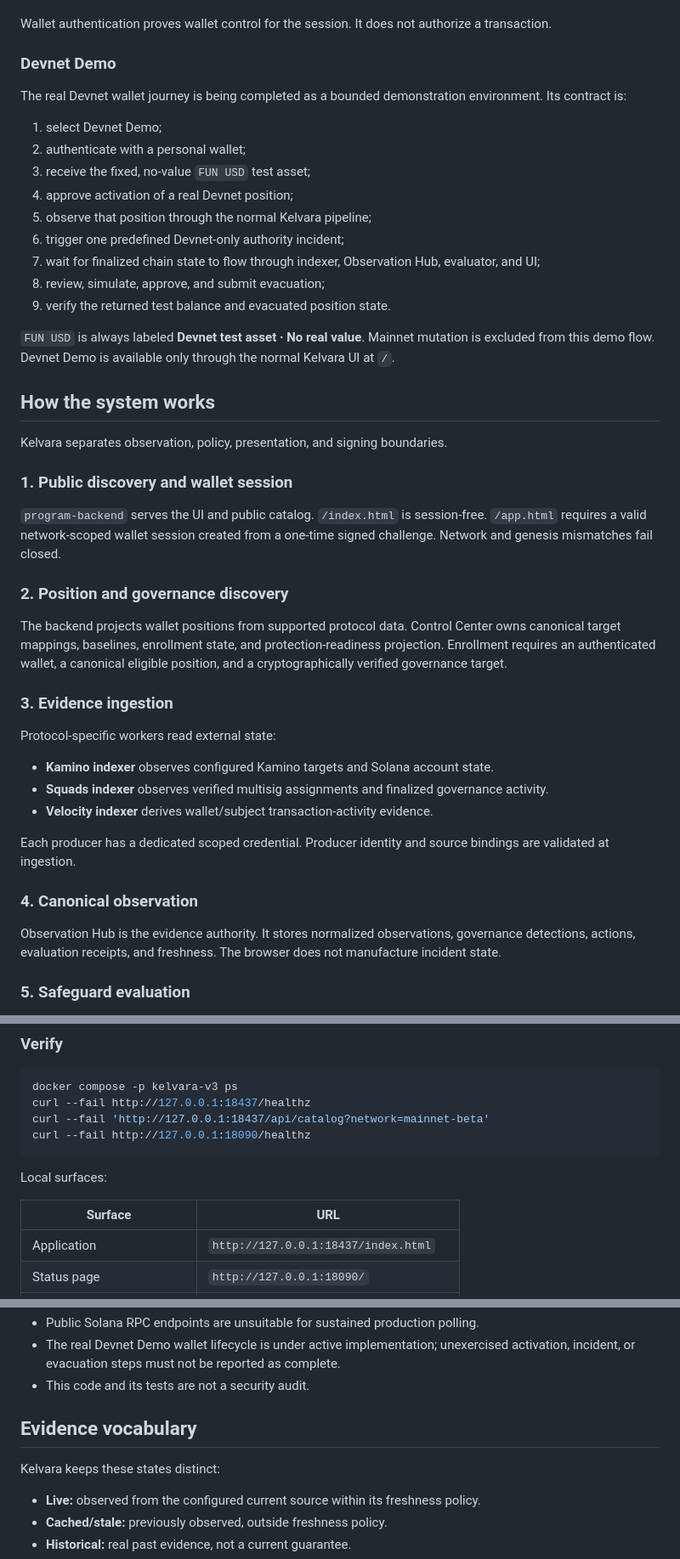
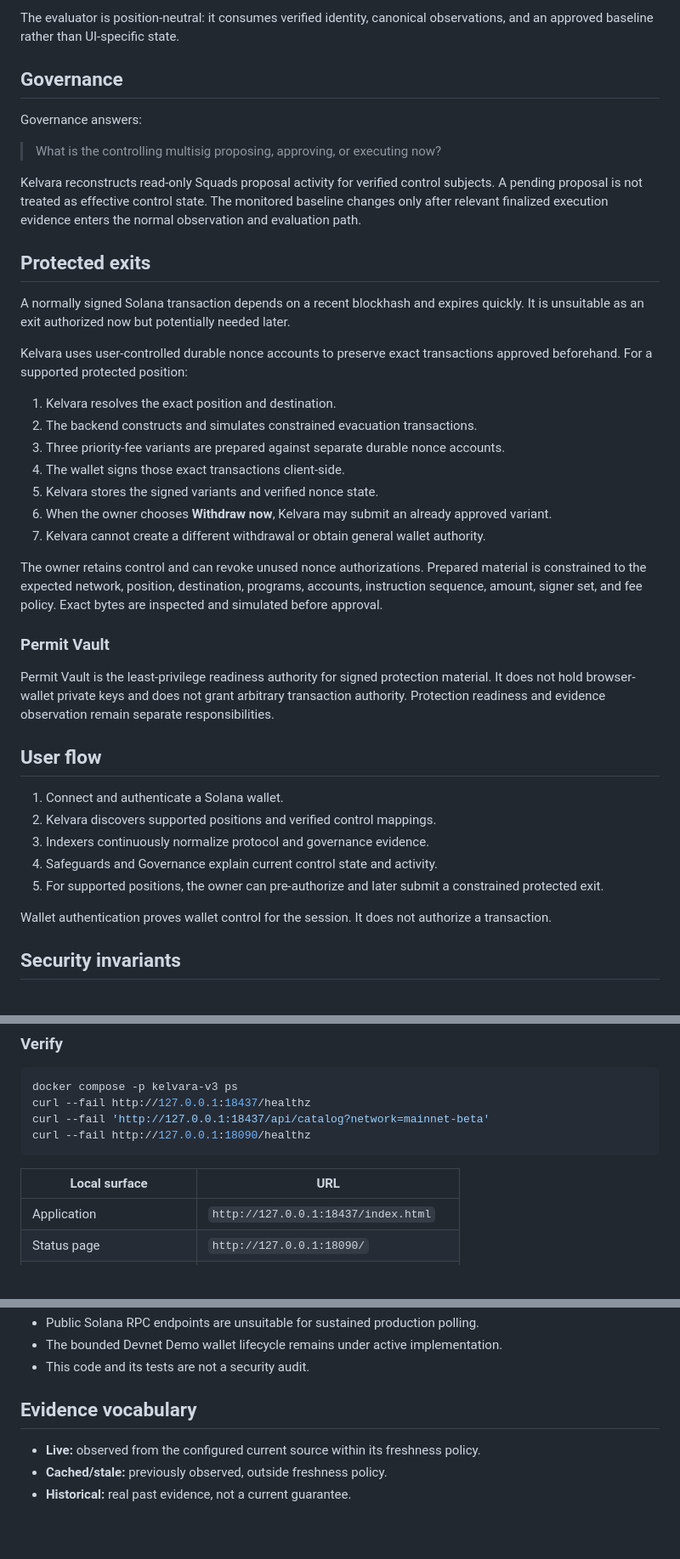
Before and after one commit to kelvara-labs/kelvara-platform, a Markdown page: README.md, 3 parts joined by grey strips. Shown at 85% size. GitHub-like rendering; blank space fills up the shorter version.

````diff
--- a/README.md
+++ b/README.md
@@ -74,47 +147,42 @@ Verify:
+The evaluator is position-neutral: it consumes verified identity, canonical observations, and an approved baseline rather than UI-specific state.
+
+## Governance
+
+Governance answers:
+
+> What is the controlling multisig proposing, approving, or executing now?
+
+Kelvara reconstructs read-only Squads proposal activity for verified control subjects. A pending proposal is not treated as effective control state. The monitored baseline changes only after relevant finalized execution evidence enters the normal observation and evaluation path.
+
+## Protected exits
+
+A normally signed Solana transaction depends on a recent blockhash and expires quickly. It is unsuitable as an exit authorized now but potentially needed later.
+
+Kelvara uses user-controlled durable nonce accounts to preserve exact transactions approved beforehand. For a supported protected position:
+
+1. Kelvara resolves the exact position and destination.
+2. The backend constructs and simulates constrained evacuation transactions.
+3. Three priority-fee variants are prepared against separate durable nonce accounts.
+4. The wallet signs those exact transactions client-side.
+5. Kelvara stores the signed variants and verified nonce state.
+6. When the owner chooses **Withdraw now**, Kelvara may submit an already approved variant.
+7. Kelvara cannot create a different withdrawal or obtain general wallet authority.
+
+The owner retains control and can revoke unused nonce authorizations. Prepared material is constrained to the expected network, position, destination, programs, accounts, instruction sequence, amount, signer set, and fee policy. Exact bytes are inspected and simulated before approval.
+
+### Permit Vault
+
+Permit Vault is the least-privilege readiness authority for signed protection material. It does not hold browser-wallet private keys and does not grant arbitrary transaction authority. Protection readiness and evidence observation remain separate responsibilities.
+
+## User flow
+
+1. Connect and authenticate a Solana wallet.
+2. Kelvara discovers supported positions and verified control mappings.
+3. Indexers continuously normalize protocol and governance evidence.
+4. Safeguards and Governance explain current control state and activity.
+5. For supported positions, the owner can pre-authorize and later submit a constrained protected exit.
 
 Wallet authentication proves wallet control for the session. It does not authorize a transaction.
 
-### Devnet Demo
+## Security invariants
 
-The real Devnet wallet journey is being completed as a bounded demonstration environment. Its contract is:
-
-1. select Devnet Demo;
-2. authenticate with a personal wallet;
-3. receive the fixed, no-value `FUN USD` test asset;
-4. approve activation of a real Devnet position;
-5. observe that position through the normal Kelvara pipeline;
-6. trigger one predefined Devnet-only authority incident;
-7. wait for finalized chain state to flow through indexer, Observation Hub, evaluator, and UI;
-8. review, simulate, approve, and submit evacuation;
-9. verify the returned test balance and evacuated position state.
-
-`FUN USD` is always labeled **Devnet test asset · No real value**. Mainnet mutation is excluded from this demo flow. Devnet Demo is available only through the normal Kelvara UI at `/`.
-
-## How the system works
-
-Kelvara separates observation, policy, presentation, and signing boundaries.
-
-### 1. Public discovery and wallet session
-
-`program-backend` serves the UI and public catalog. `/index.html` is session-free. `/app.html` requires a valid network-scoped wallet session created from a one-time signed challenge. Network and genesis mismatches fail closed.
-
-### 2. Position and governance discovery
-
-The backend projects wallet positions from supported protocol data. Control Center owns canonical target mappings, baselines, enrollment state, and protection-readiness projection. Enrollment requires an authenticated wallet, a canonical eligible position, and a cryptographically verified governance target.
-
-### 3. Evidence ingestion
-
-Protocol-specific workers read external state:
-
-- **Kamino indexer** observes configured Kamino targets and Solana account state.
-- **Squads indexer** observes verified multisig assignments and finalized governance activity.
-- **Velocity indexer** derives wallet/subject transaction-activity evidence.
-
-Each producer has a dedicated scoped credential. Producer identity and source bindings are validated at ingestion.
-
-### 4. Canonical observation
-
-Observation Hub is the evidence authority. It stores normalized observations, governance detections, actions, evaluation receipts, and freshness. The browser does not manufacture incident state.
-
-### 5. Safeguard evaluation
-
@@ -193,9 +269,7 @@ curl --fail 'http://127.0.0.1:18437/api/catalog?network=mainnet-beta'
 curl --fail http://127.0.0.1:18090/healthz
 ```
 
-Local surfaces:
-
-| Surface | URL |
+| Local surface | URL |
 |---|---|
 | Application | `http://127.0.0.1:18437/index.html` |
 | Status page | `http://127.0.0.1:18090/` |
@@ -256,10 +349,8 @@ This split keeps backend/evidence infrastructure reviewable without obscuring th
 - Public Solana RPC endpoints are unsuitable for sustained production polling.
-- The real Devnet Demo wallet lifecycle is under active implementation; unexercised activation, incident, or evacuation steps must not be reported as complete.
+- The bounded Devnet Demo wallet lifecycle remains under active implementation.
 - This code and its tests are not a security audit.
 
 ## Evidence vocabulary
-
-Kelvara keeps these states distinct:
 
 - **Live:** observed from the configured current source within its freshness policy.
 - **Cached/stale:** previously observed, outside freshness policy.
````
Also changed, not shown: other parts of README.md (+184 -84 lines).
